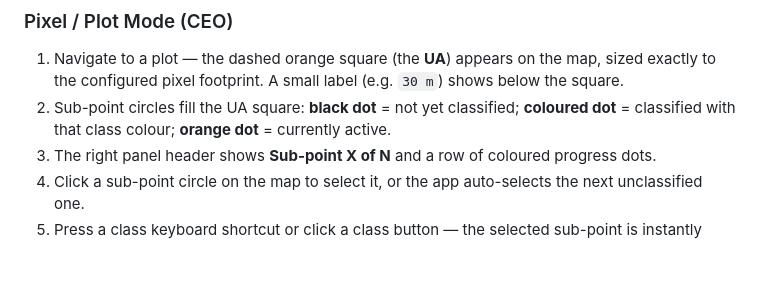
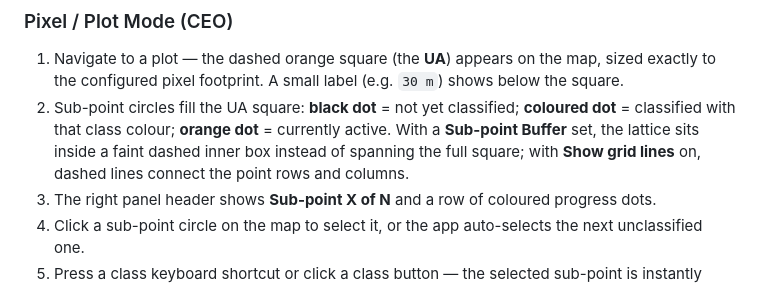
Before and after one commit to tanxiaoo/earth-label, a Markdown page: docs/USER_GUIDE.md, the part around the change. Rendered like a GitHub page; blank space fills up the shorter version.

```diff
--- a/docs/USER_GUIDE.md
+++ b/docs/USER_GUIDE.md
@@ -194,7 +194,7 @@ All settings are saved with the project and can be edited without losing existin
 ### Pixel / Plot Mode (CEO)
 
 1. Navigate to a plot — the dashed orange square (the **UA**) appears on the map, sized exactly to the configured pixel footprint. A small label (e.g. `30 m`) shows below the square.
-2. Sub-point circles fill the UA square: **black dot** = not yet classified; **coloured dot** = classified with that class colour; **orange dot** = currently active.
+2. Sub-point circles fill the UA square: **black dot** = not yet classified; **coloured dot** = classified with that class colour; **orange dot** = currently active. With a **Sub-point Buffer** set, the lattice sits inside a faint dashed inner box instead of spanning the full square; with **Show grid lines** on, dashed lines connect the point rows and columns.
 3. The right panel header shows **Sub-point X of N** and a row of coloured progress dots.
 4. Click a sub-point circle on the map to select it, or the app auto-selects the next unclassified one.
 5. Press a class keyboard shortcut or click a class button — the selected sub-point is instantly classified, its circle fills with the class colour, and the next sub-point in index order is selected automatically.
```
Also changed, not shown: README.md (+2 -1 lines), docs/DEVELOPER.md (+1 -1 lines).
